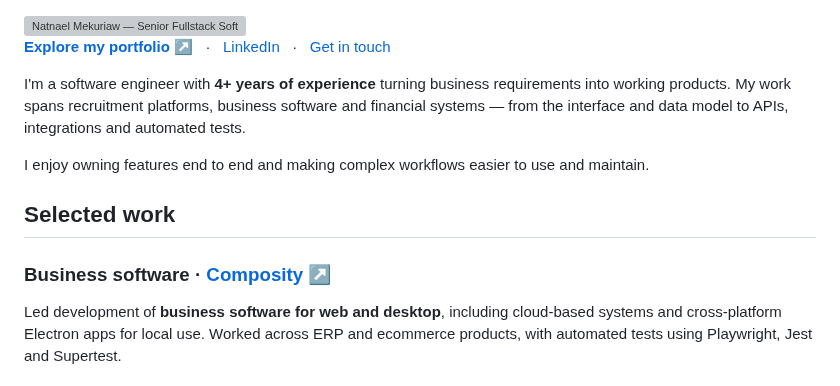
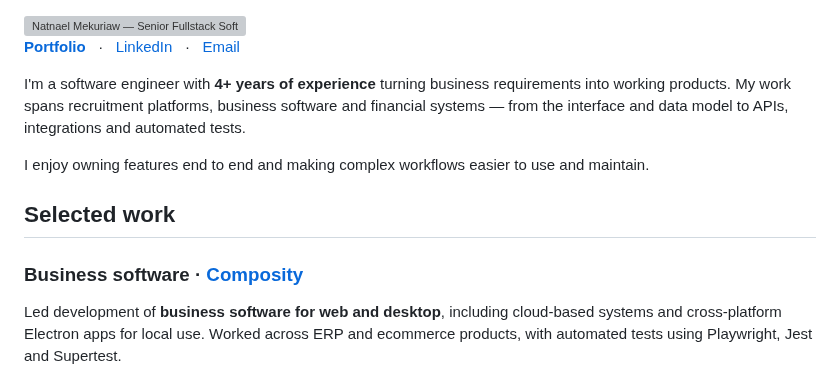
Before and after one commit to natnaelmekuriaw/natnaelmekuriaw, a Markdown page: README.md, the part around one of its changes. GitHub-like rendering; grey boxes are pictures that could not be loaded.

Commit message:
Keep profile navigation compact on mobile

```diff
--- a/README.md
+++ b/README.md
@@ -6,11 +6,11 @@
 </picture>
 
 <p>
-  <a href="https://natnael-portfolio.vercel.app/"><strong>Explore my portfolio ↗</strong></a>
+  <a href="https://natnael-portfolio.vercel.app/"><strong>Portfolio</strong></a>
   &nbsp; · &nbsp;
   <a href="https://www.linkedin.com/in/natnael-mekuriaw-504361178/">LinkedIn</a>
   &nbsp; · &nbsp;
-  <a href="mailto:natnaelmekuriaw50@gmail.com">Get in touch</a>
+  <a href="mailto:natnaelmekuriaw50@gmail.com">Email</a>
 </p>
 
 I'm a software engineer with **4+ years of experience** turning business requirements into working products. My work spans recruitment platforms, business software and financial systems — from the interface and data model to APIs, integrations and automated tests.
@@ -19,7 +19,7 @@ I enjoy owning features end to end and making complex workflows easier to use an
 
 ## Selected work
 
-### Business software · [Composity ↗](https://composity.com/en)
+### Business software · [Composity](https://composity.com/en)
 
 Led development of **business software for web and desktop**, including cloud-based systems and cross-platform Electron apps for local use. Worked across ERP and ecommerce products, with automated tests using Playwright, Jest and Supertest.
 
```
Also changed, not shown: other parts of README.md (+1 -1 lines).
